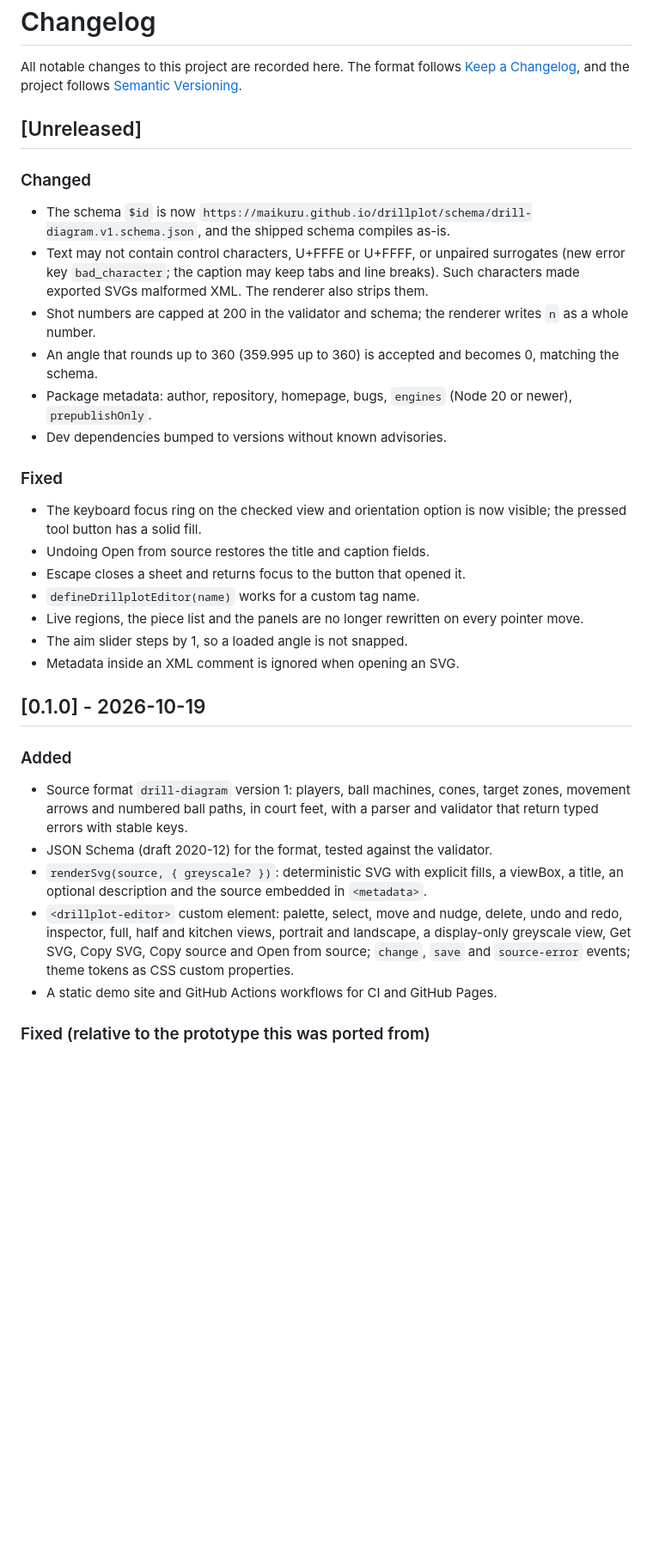
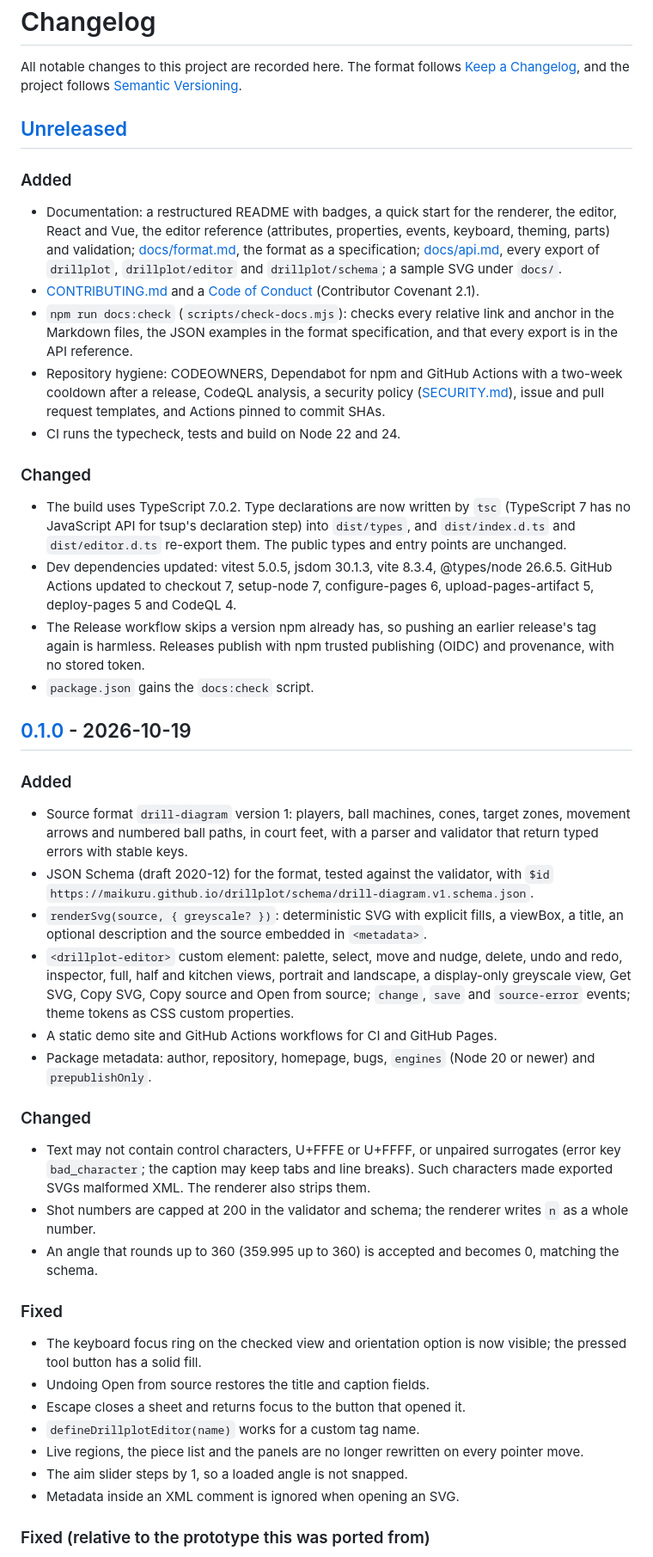
Before and after one commit to maikuru/drillplot, a Markdown page: CHANGELOG.md, the part around one of its changes. Shown at 86% size. GitHub-like rendering; blank space fills up the shorter version.

Commit message:
docs: changelog in Keep a Changelog form, with Unreleased since 0.1.0
The entries that were listed as Unreleased already shipped in the v0.1.0 tag, so they
move into the 0.1.0 entry.

Co-Authored-By: Claude Opus 5.5 <noreply@anthropic.com>

```diff
--- a/CHANGELOG.md
+++ b/CHANGELOG.md
@@ -4,14 +4,37 @@ All notable changes to this project are recorded here. The format follows [Keep
 
 ## [Unreleased]
 
+### Added
+
+- Documentation: a restructured README with badges, a quick start for the renderer, the editor, React and Vue, the editor reference (attributes, properties, events, keyboard, theming, parts) and validation; [docs/format.md](docs/format.md), the format as a specification; [docs/api.md](docs/api.md), every export of `drillplot`, `drillplot/editor` and `drillplot/schema`; a sample SVG under `docs/`.
+- [CONTRIBUTING.md](CONTRIBUTING.md) and a [Code of Conduct](CODE_OF_CONDUCT.md) (Contributor Covenant 2.1).
+- `npm run docs:check` (`scripts/check-docs.mjs`): checks every relative link and anchor in the Markdown files, the JSON examples in the format specification, and that every export is in the API reference.
+- Repository hygiene: CODEOWNERS, Dependabot for npm and GitHub Actions with a two-week cooldown after a release, CodeQL analysis, a security policy ([SECURITY.md](SECURITY.md)), issue and pull request templates, and Actions pinned to commit SHAs.
+- CI runs the typecheck, tests and build on Node 22 and 24.
+
 ### Changed
 
-- The schema `$id` is now `https://maikuru.github.io/drillplot/schema/drill-diagram.v1.schema.json`, and the shipped schema compiles as-is.
-- Text may not contain control characters, U+FFFE or U+FFFF, or unpaired surrogates (new error key `bad_character`; the caption may keep tabs and line breaks). Such characters made exported SVGs malformed XML. The renderer also strips them.
+- The build uses TypeScript 7.0.2. Type declarations are now written by `tsc` (TypeScript 7 has no JavaScript API for tsup's declaration step) into `dist/types`, and `dist/index.d.ts` and `dist/editor.d.ts` re-export them. The public types and entry points are unchanged.
+- Dev dependencies updated: vitest 5.0.5, jsdom 30.1.3, vite 8.3.4, @types/node 26.6.5. GitHub Actions updated to checkout 7, setup-node 7, configure-pages 6, upload-pages-artifact 5, deploy-pages 5 and CodeQL 4.
+- The Release workflow skips a version npm already has, so pushing an earlier release's tag again is harmless. Releases publish with npm trusted publishing (OIDC) and provenance, with no stored token.
+- `package.json` gains the `docs:check` script.
+
+## [0.1.0] - 2026-10-19
+
+### Added
+
+- Source format `drill-diagram` version 1: players, ball machines, cones, target zones, movement arrows and numbered ball paths, in court feet, with a parser and validator that return typed errors with stable keys.
+- JSON Schema (draft 2020-12) for the format, tested against the validator, with `$id` `https://maikuru.github.io/drillplot/schema/drill-diagram.v1.schema.json`.
+- `renderSvg(source, { greyscale? })`: deterministic SVG with explicit fills, a viewBox, a title, an optional description and the source embedded in `<metadata>`.
+- `<drillplot-editor>` custom element: palette, select, move and nudge, delete, undo and redo, inspector, full, half and kitchen views, portrait and landscape, a display-only greyscale view, Get SVG, Copy SVG, Copy source and Open from source; `change`, `save` and `source-error` events; theme tokens as CSS custom properties.
+- A static demo site and GitHub Actions workflows for CI and GitHub Pages.
+- Package metadata: author, repository, homepage, bugs, `engines` (Node 20 or newer) and `prepublishOnly`.
+
+### Changed
+
+- Text may not contain control characters, U+FFFE or U+FFFF, or unpaired surrogates (error key `bad_character`; the caption may keep tabs and line breaks). Such characters made exported SVGs malformed XML. The renderer also strips them.
 - Shot numbers are capped at 200 in the validator and schema; the renderer writes `n` as a whole number.
 - An angle that rounds up to 360 (359.995 up to 360) is accepted and becomes 0, matching the schema.
-- Package metadata: author, repository, homepage, bugs, `engines` (Node 20 or newer), `prepublishOnly`.
-- Dev dependencies bumped to versions without known advisories.
 
 ### Fixed
 
@@ -23,16 +46,6 @@ All notable changes to this project are recorded here. The format follows [Keep
 - The aim slider steps by 1, so a loaded angle is not snapped.
 - Metadata inside an XML comment is ignored when opening an SVG.
 
-## [0.1.0] - 2026-10-19
-
-### Added
-
-- Source format `drill-diagram` version 1: players, ball machines, cones, target zones, movement arrows and numbered ball paths, in court feet, with a parser and validator that return typed errors with stable keys.
-- JSON Schema (draft 2020-12) for the format, tested against the validator.
-- `renderSvg(source, { greyscale? })`: deterministic SVG with explicit fills, a viewBox, a title, an optional description and the source embedded in `<metadata>`.
-- `<drillplot-editor>` custom element: palette, select, move and nudge, delete, undo and redo, inspector, full, half and kitchen views, portrait and landscape, a display-only greyscale view, Get SVG, Copy SVG, Copy source and Open from source; `change`, `save` and `source-error` events; theme tokens as CSS custom properties.
-- A static demo site and GitHub Actions workflows for CI and GitHub Pages.
-
 ### Fixed (relative to the prototype this was ported from)
 
 - Exported SVGs no longer carry an `id` that clashes when several are inlined in one page.
```
Also changed, not shown: other parts of CHANGELOG.md (+3 -0 lines).
